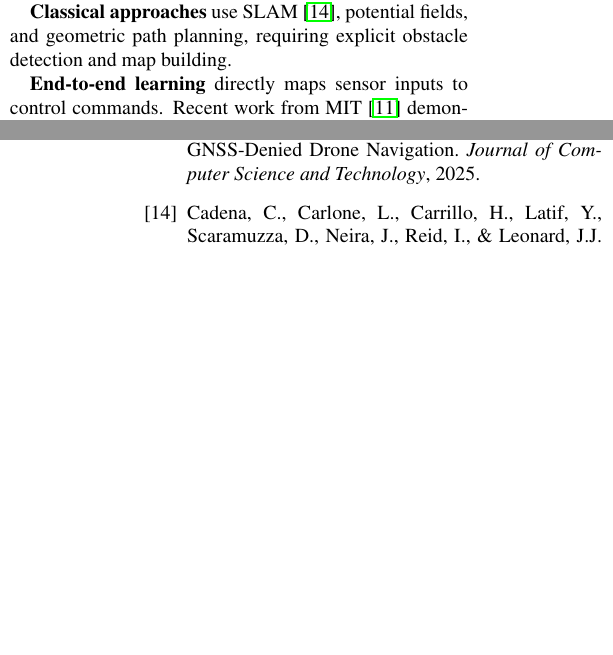
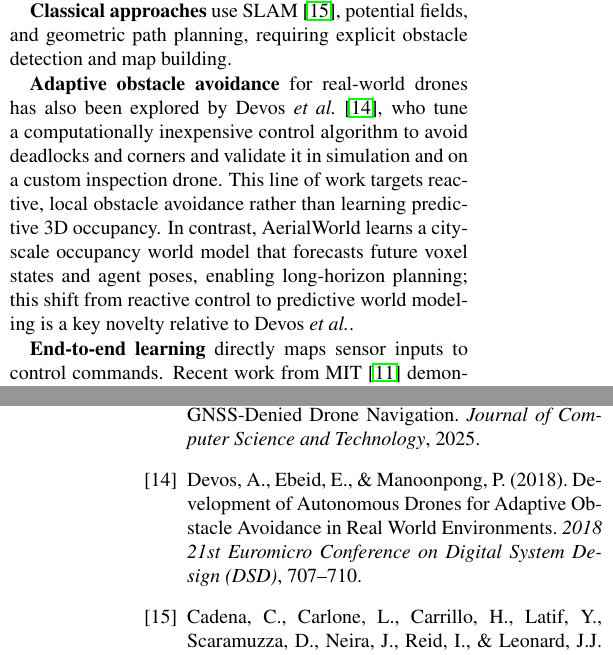
Before and after one commit to zitterbewegung/VeryLargeWeebModel, a LaTeX paper (paper/main.tex): two parts of the columns of pages 2 and 7 of 7, joined at a grey line, cut so that both start at the same text, the shorter picture padded with empty space. Compiled offline with pdfLaTeX.

Commit message:
Add comparison to Devos 2018 obstacle avoidance paper

```diff
--- a/paper/main.tex
+++ b/paper/main.tex
@@ -105,6 +105,8 @@ Our unique contribution combines: (1) \textit{temporal} occupancy forecasting (v
 Autonomous drone navigation has traditionally relied on different paradigms:
 
 \textbf{Classical approaches} use SLAM~\cite{slam}, potential fields, and geometric path planning, requiring explicit obstacle detection and map building.
+
+\textbf{Adaptive obstacle avoidance} for real-world drones has also been explored by Devos \etal~\cite{devos2018adaptive}, who tune a computationally inexpensive control algorithm to avoid deadlocks and corners and validate it in simulation and on a custom inspection drone. This line of work targets reactive, local obstacle avoidance rather than learning predictive 3D occupancy. In contrast, \ours{} learns a city-scale occupancy world model that forecasts future voxel states and agent poses, enabling long-horizon planning; this shift from reactive control to predictive world modeling is a key novelty relative to Devos \etal.
 
 \textbf{End-to-end learning} directly maps sensor inputs to control commands. Recent work from MIT~\cite{liquidnets} demonstrates that liquid neural networks can generalize to unseen environments using minimal training data.
 
@@ -525,6 +527,11 @@ Lightweight neural networks for autonomous drone swarm navigation.
 AceFormer: Visual Reinforcement Learning for GNSS-Denied Drone Navigation.
 \textit{Journal of Computer Science and Technology}, 2025.
 
+\bibitem{devos2018adaptive}
+Devos, A., Ebeid, E., \& Manoonpong, P. (2018).
+Development of Autonomous Drones for Adaptive Obstacle Avoidance in Real World Environments.
+\textit{2018 21st Euromicro Conference on Digital System Design (DSD)}, 707--710.
+
 \bibitem{slam}
 Cadena, C., Carlone, L., Carrillo, H., Latif, Y., Scaramuzza, D., Neira, J., Reid, I., \& Leonard, J.J. (2016).
 Past, present, and future of simultaneous localization and mapping.
```
